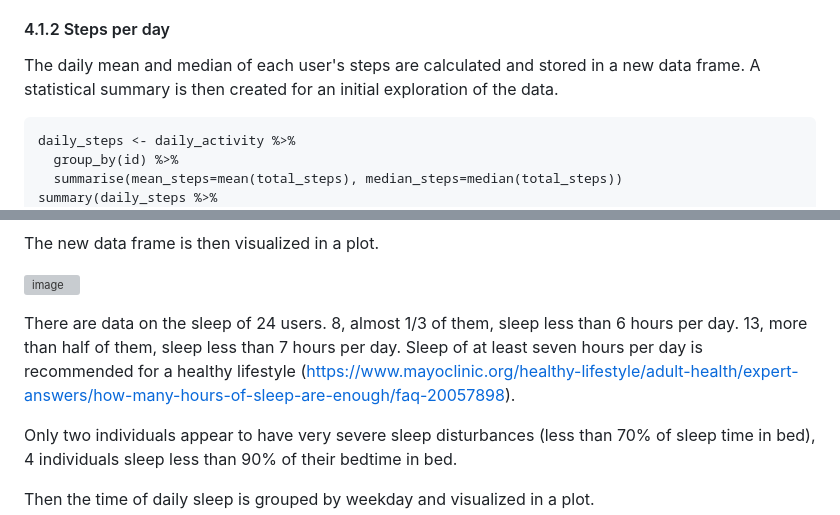
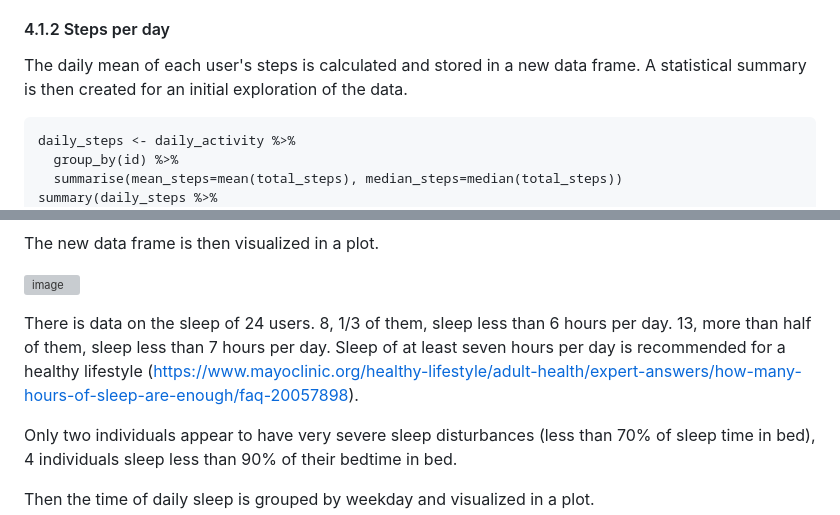
Before and after one commit to aaronsabellek/Google_Data_Analytics_Bellabeat_Case_Study, a Markdown page: README.md, 2 parts joined by grey strips. GitHub-like rendering; grey boxes are pictures that could not be loaded.

````diff
--- a/README.md
+++ b/README.md
@@ -220,7 +220,7 @@ The plot showing the sedentary activity shows a clear divide between 14 users be
 The analysed users of FitBit fall into a wide range of activity levels, there is no specialization in very active or inactive levels. But **the majority are either low or normal in their activity level**. Also for a majority of users **spending most of the day sedentary** most is normal.
 
 #### 4.1.2 Steps per day
-The daily mean and median of each user's steps are calculated and stored in a new data frame. A statistical summary is then created for an initial exploration of the data.
+The daily mean of each user's steps is calculated and stored in a new data frame. A statistical summary is then created for an initial exploration of the data.
 ```{r}
 daily_steps <- daily_activity %>%
   group_by(id) %>%
@@ -291,7 +291,7 @@ The new data frame is then visualized in a plot.
 
 ![image](https://github.com/aaronsabellek/Google_Data_Analytics_Bellabeat_Case_Study/assets/77847547/e4318ca3-54af-4c31-9757-9c36e6eda16a)
 
-There are data on the sleep of 24 users. 8, almost 1/3 of them, sleep less than 6 hours per day. 13, more than half of them, sleep less than 7 hours per day. Sleep of at least seven hours per day is recommended for a healthy lifestyle (https://www.mayoclinic.org/healthy-lifestyle/adult-health/expert-answers/how-many-hours-of-sleep-are-enough/faq-20057898).
+There is data on the sleep of 24 users. 8, 1/3 of them, sleep less than 6 hours per day. 13, more than half of them, sleep less than 7 hours per day. Sleep of at least seven hours per day is recommended for a healthy lifestyle (https://www.mayoclinic.org/healthy-lifestyle/adult-health/expert-answers/how-many-hours-of-sleep-are-enough/faq-20057898).
 
 Only two individuals appear to have very severe sleep disturbances (less than 70% of sleep time in bed), 4 individuals sleep less than 90% of their bedtime in bed.
 
````
